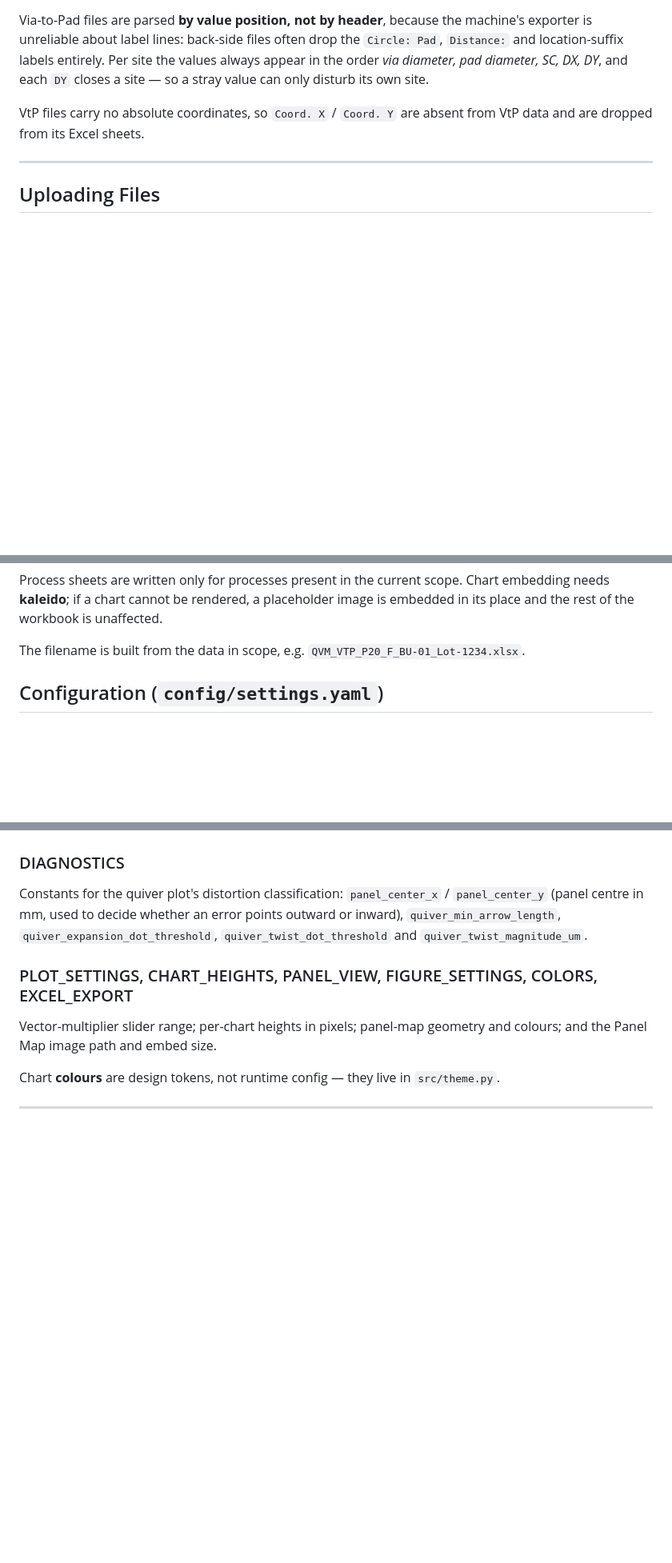
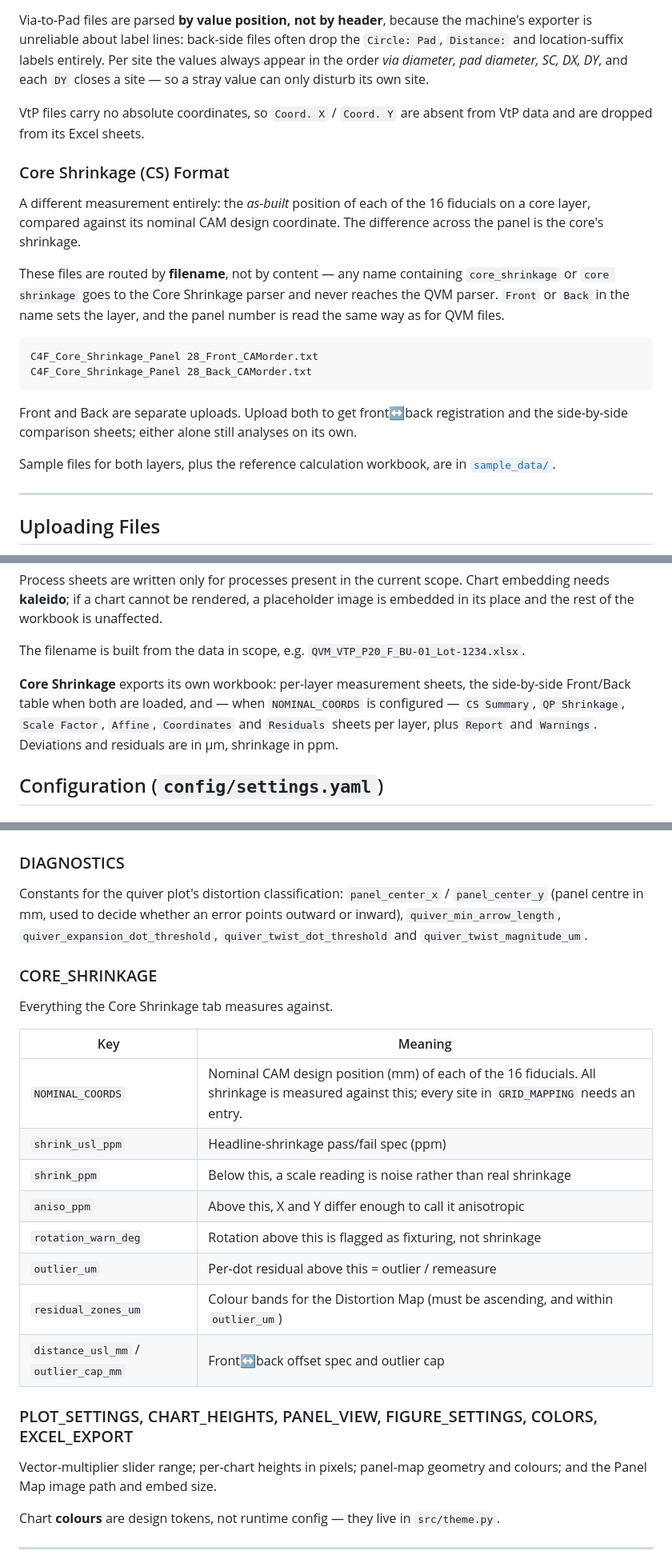
Before and after one commit to sheldcoop/QVM, a Markdown page: qvm_dashboard/README.md, 3 parts joined by grey strips. Shown at 80% size. Drawn GitHub-style; blank space fills up the shorter version.

````diff
--- a/qvm_dashboard/README.md
+++ b/qvm_dashboard/README.md
@@ -77,6 +82,28 @@ each `DY` closes a site — so a stray value can only disturb its own site.
 VtP files carry no absolute coordinates, so `Coord. X` / `Coord. Y` are absent
 from VtP data and are dropped from its Excel sheets.
 
+### Core Shrinkage (CS) Format
+
+A different measurement entirely: the *as-built* position of each of the 16
+fiducials on a core layer, compared against its nominal CAM design coordinate.
+The difference across the panel is the core's shrinkage.
+
+These files are routed by **filename**, not by content — any name containing
+`core_shrinkage` or `core shrinkage` goes to the Core Shrinkage parser and never
+reaches the QVM parser. `Front` or `Back` in the name sets the layer, and the
+panel number is read the same way as for QVM files.
+
+```
+C4F_Core_Shrinkage_Panel 28_Front_CAMorder.txt
+C4F_Core_Shrinkage_Panel 28_Back_CAMorder.txt
+```
+
+Front and Back are separate uploads. Upload both to get front↔back registration
+and the side-by-side comparison sheets; either alone still analyses on its own.
+
+Sample files for both layers, plus the reference calculation workbook, are in
+[`sample_data/`](sample_data/).
+
 ---
 
 ## Uploading Files
@@ -160,6 +225,12 @@ image is embedded in its place and the rest of the workbook is unaffected.
 
 The filename is built from the data in scope, e.g.
 `QVM_VTP_P20_F_BU-01_Lot-1234.xlsx`.
+
+**Core Shrinkage** exports its own workbook: per-layer measurement sheets, the
+side-by-side Front/Back table when both are loaded, and — when
+`NOMINAL_COORDS` is configured — `CS Summary`, `QP Shrinkage`, `Scale Factor`,
+`Affine`, `Coordinates` and `Residuals` sheets per layer, plus `Report` and
+`Warnings`. Deviations and residuals are in µm, shrinkage in ppm.
 
 ## Configuration (`config/settings.yaml`)
 
@@ -220,6 +291,20 @@ Constants for the quiver plot's distortion classification: `panel_center_x` /
 outward or inward), `quiver_min_arrow_length`, `quiver_expansion_dot_threshold`,
 `quiver_twist_dot_threshold` and `quiver_twist_magnitude_um`.
 
+### CORE_SHRINKAGE
+Everything the Core Shrinkage tab measures against.
+
+| Key | Meaning |
+|---|---|
+| `NOMINAL_COORDS` | Nominal CAM design position (mm) of each of the 16 fiducials. All shrinkage is measured against this; every site in `GRID_MAPPING` needs an entry. |
+| `shrink_usl_ppm` | Headline-shrinkage pass/fail spec (ppm) |
+| `shrink_ppm` | Below this, a scale reading is noise rather than real shrinkage |
+| `aniso_ppm` | Above this, X and Y differ enough to call it anisotropic |
+| `rotation_warn_deg` | Rotation above this is flagged as fixturing, not shrinkage |
+| `outlier_um` | Per-dot residual above this = outlier / remeasure |
+| `residual_zones_um` | Colour bands for the Distortion Map (must be ascending, and within `outlier_um`) |
+| `distance_usl_mm` / `outlier_cap_mm` | Front↔back offset spec and outlier cap |
+
 ### PLOT_SETTINGS, CHART_HEIGHTS, PANEL_VIEW, FIGURE_SETTINGS, COLORS, EXCEL_EXPORT
 Vector-multiplier slider range; per-chart heights in pixels; panel-map geometry
 and colours; and the Panel Map image path and embed size.
````
Also changed, not shown: other parts of qvm_dashboard/README.md (+51 -5 lines), qvm_dashboard/ARCHITECTURE.md (+28 -2 lines).
